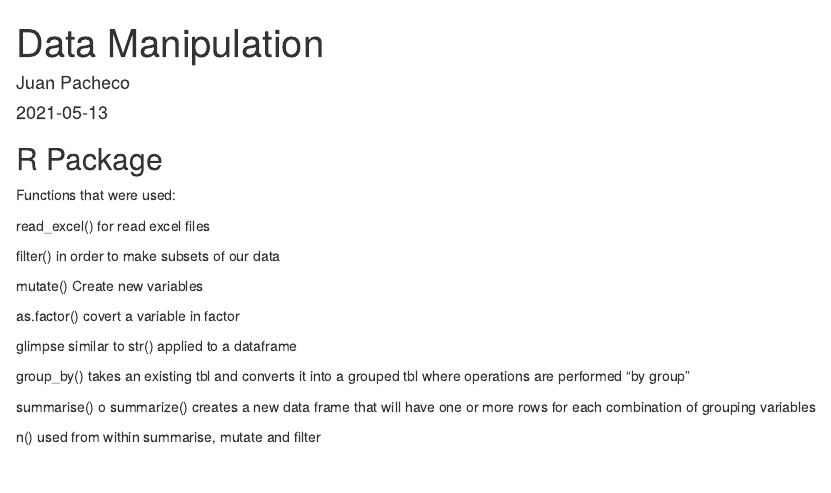
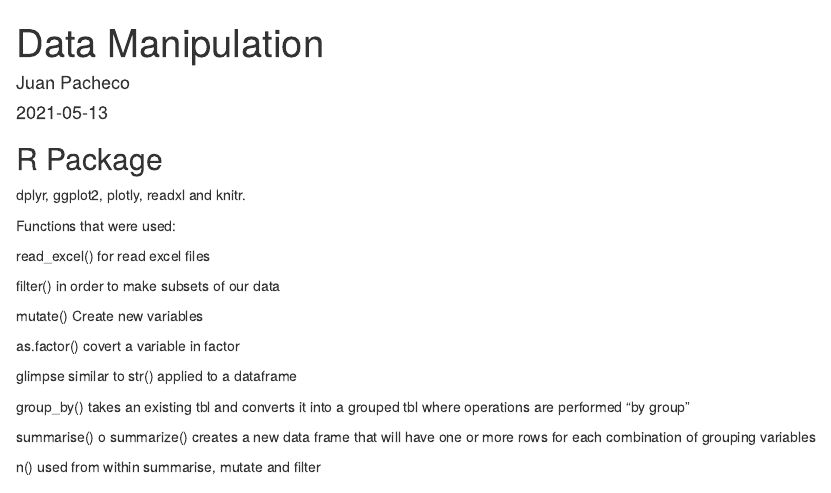
Before and after one commit to jalfred714/Pagina, an R Markdown document (content/post/2021-05-13-data-manipulation-with-dplyr/index.Rmd): the page in a window 1100 px wide, from its top. Rendered offline with R 4.5, knitr and Pandoc, with nearby package versions; some code elsewhere in the file could not run offline.

Commit message:
last last last las last last last last last last

````diff
--- a/content/post/2021-05-13-data-manipulation-with-dplyr/index.Rmd
+++ b/content/post/2021-05-13-data-manipulation-with-dplyr/index.Rmd
@@ -12,6 +12,9 @@ tags:
 ---
 
 ## R Package
+
+dplyr, ggplot2, plotly, readxl and knitr.
+
 ```{r include=FALSE}
 librerias<- c("dplyr","ggplot2","plotly","readxl","knitr")
 
````
Also changed, not shown: content/post/2021-05-13-data-manipulation-with-dplyr/index.html.
